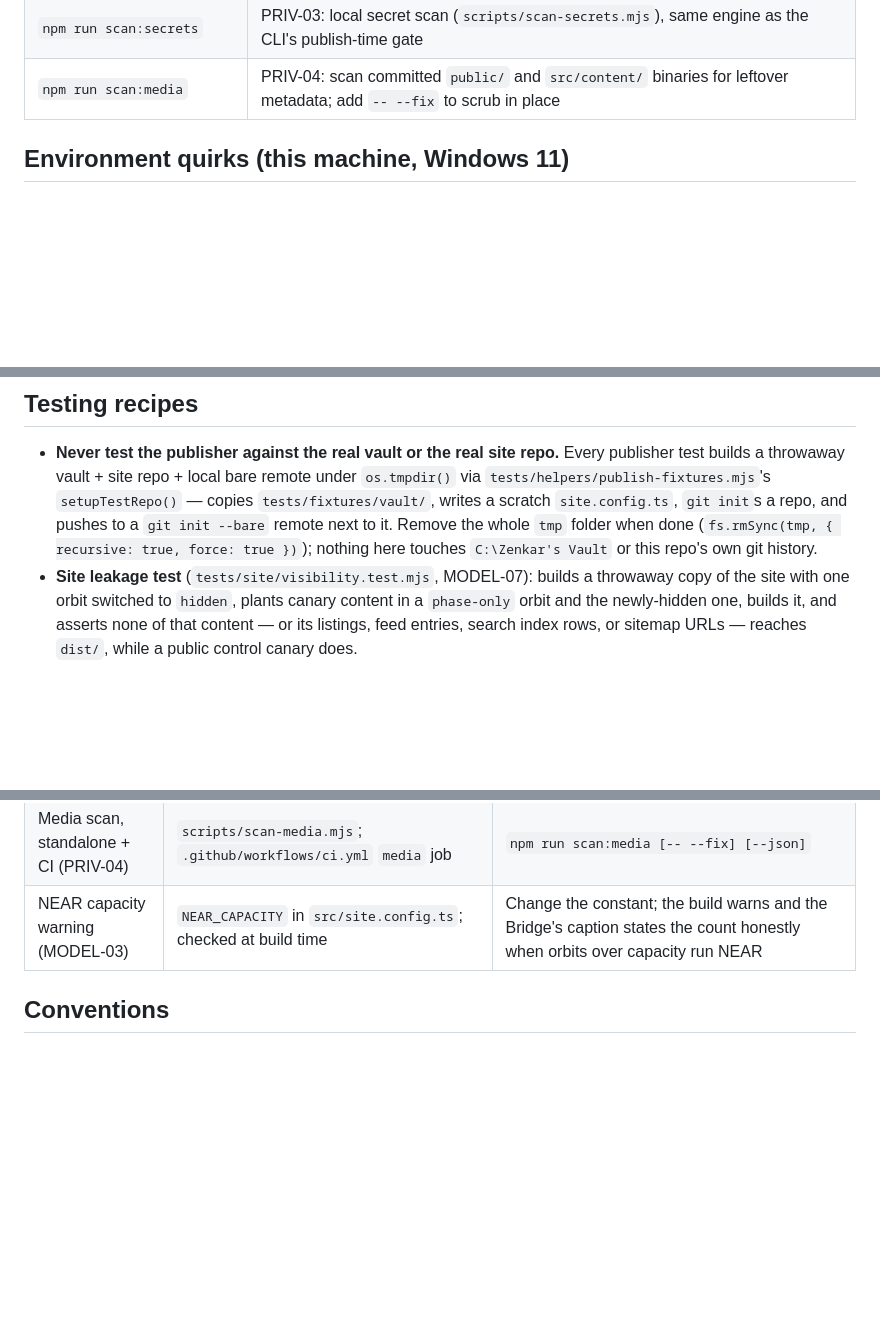
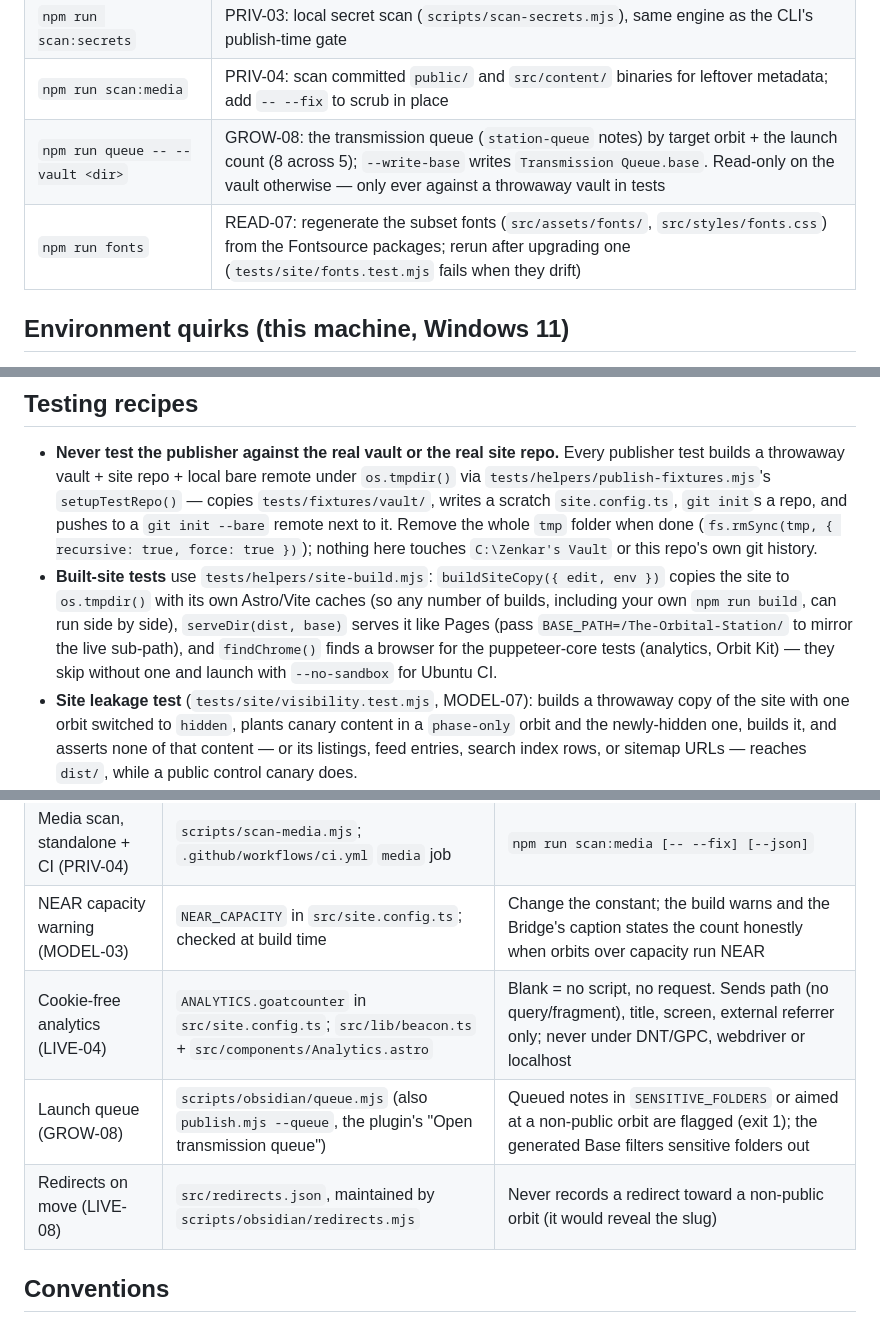
Before and after one commit to ZenkarK/The-Orbital-Station, a Markdown page: CLAUDE.md, 3 parts joined by grey strips. Rendered like a GitHub page; blank space fills up the shorter version.

Commit message:
PLAT-07 CLAUDE.md: M1 commands, gates and built-site test helpers
Adds npm run queue (GROW-08) and npm run fonts (READ-07) to the commands
table, the analytics, launch-queue and redirect rules to the privacy
gates, and tests/helpers/site-build.mjs to the testing recipes.

Co-Authored-By: Claude Opus 5.5 <noreply@anthropic.com>

```diff
--- a/CLAUDE.md
+++ b/CLAUDE.md
@@ -27,6 +27,8 @@ repo, and nothing in the repo should link to it. Read `docs/PRD.md` Appendix C
 | `npm test` | `node --test` over `tests/**/*.test.mjs` |
 | `npm run scan:secrets` | PRIV-03: local secret scan (`scripts/scan-secrets.mjs`), same engine as the CLI's publish-time gate |
 | `npm run scan:media` | PRIV-04: scan committed `public/` and `src/content/` binaries for leftover metadata; add `-- --fix` to scrub in place |
+| `npm run queue -- --vault <dir>` | GROW-08: the transmission queue (`station-queue` notes) by target orbit + the launch count (8 across 5); `--write-base` writes `Transmission Queue.base`. Read-only on the vault otherwise — only ever against a throwaway vault in tests |
+| `npm run fonts` | READ-07: regenerate the subset fonts (`src/assets/fonts/`, `src/styles/fonts.css`) from the Fontsource packages; rerun after upgrading one (`tests/site/fonts.test.mjs` fails when they drift) |
 
 ## Environment quirks (this machine, Windows 11)
 
@@ -62,6 +64,12 @@ repo, and nothing in the repo should link to it. Read `docs/PRD.md` Appendix C
   pushes to a `git init --bare` remote next to it. Remove the whole `tmp` folder when
   done (`fs.rmSync(tmp, { recursive: true, force: true })`); nothing here touches
   `C:\Zenkar's Vault` or this repo's own git history.
+- **Built-site tests** use `tests/helpers/site-build.mjs`: `buildSiteCopy({ edit, env })`
+  copies the site to `os.tmpdir()` with its own Astro/Vite caches (so any number of builds,
+  including your own `npm run build`, can run side by side), `serveDir(dist, base)` serves it
+  like Pages (pass `BASE_PATH=/The-Orbital-Station/` to mirror the live sub-path), and
+  `findChrome()` finds a browser for the puppeteer-core tests (analytics, Orbit Kit) — they
+  skip without one and launch with `--no-sandbox` for Ubuntu CI.
 - **Site leakage test** (`tests/site/visibility.test.mjs`, MODEL-07): builds a throwaway
   copy of the site with one orbit switched to `hidden`, plants canary content in a
   `phase-only` orbit and the newly-hidden one, builds it, and asserts none of that
@@ -130,6 +138,9 @@ single shot but can't set `localStorage` first, so it always renders the default
 | Clean-room attachments (PRIV-04) | `scripts/obsidian/scrub/index.mjs`; `publish.mjs`'s `media`/`blocked` fields | `--allow-metadata` (CLI only) copies one attachment unscrubbed with a warning — never bypasses the secret scan. `ORBITAL_SCRUB_TOOLS=none` forces ExifTool/ffmpeg off |
 | Media scan, standalone + CI (PRIV-04) | `scripts/scan-media.mjs`; `.github/workflows/ci.yml` `media` job | `npm run scan:media [-- --fix] [--json]` |
 | NEAR capacity warning (MODEL-03) | `NEAR_CAPACITY` in `src/site.config.ts`; checked at build time | Change the constant; the build warns and the Bridge's caption states the count honestly when orbits over capacity run NEAR |
+| Cookie-free analytics (LIVE-04) | `ANALYTICS.goatcounter` in `src/site.config.ts`; `src/lib/beacon.ts` + `src/components/Analytics.astro` | Blank = no script, no request. Sends path (no query/fragment), title, screen, external referrer only; never under DNT/GPC, webdriver or localhost |
+| Launch queue (GROW-08) | `scripts/obsidian/queue.mjs` (also `publish.mjs --queue`, the plugin's "Open transmission queue") | Queued notes in `SENSITIVE_FOLDERS` or aimed at a non-public orbit are flagged (exit 1); the generated Base filters sensitive folders out |
+| Redirects on move (LIVE-08) | `src/redirects.json`, maintained by `scripts/obsidian/redirects.mjs` | Never records a redirect toward a non-public orbit (it would reveal the slug) |
 
 ## Conventions
 
```
